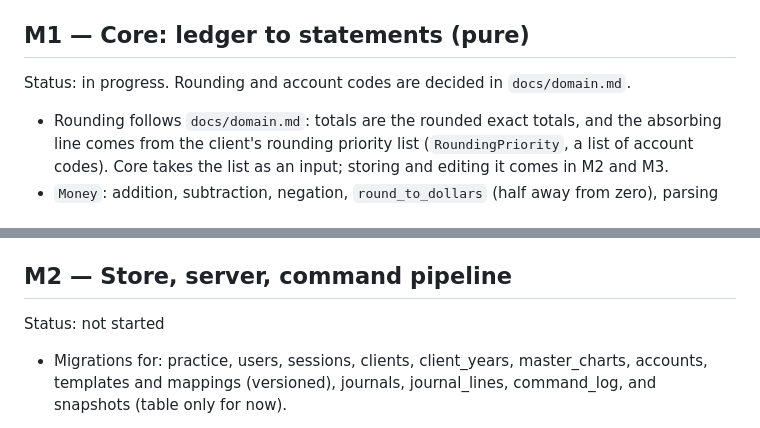
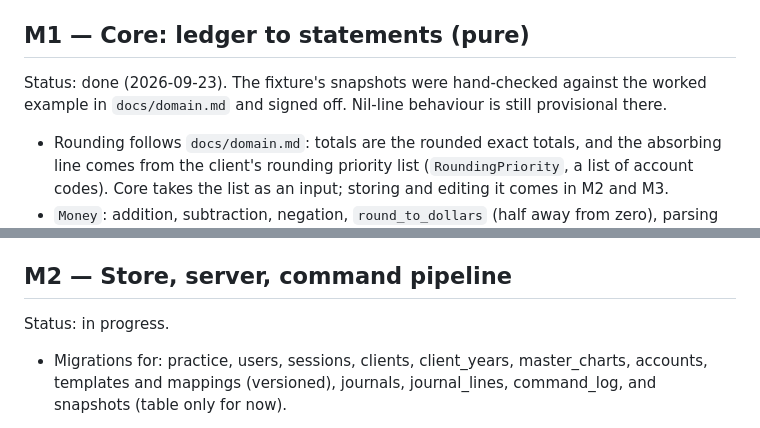
Before and after one commit to frostyosty/BeancountersUnited, a Markdown page: PLAN.md, 2 parts joined by grey strips. GitHub-like rendering.

Commit message:
Mark M1 done and start M2
Co-Authored-By: Claude Opus 5.5 <noreply@anthropic.com>

```diff
--- a/PLAN.md
+++ b/PLAN.md
@@ -33,7 +33,7 @@ Status: done, except for one check: a Codespace built fresh from `.devcontainer`
 Done when: a fresh Codespace runs `make setup && make check` green, and `make dev` serves a page that calls `/api/health` through the Vite proxy.
 
 ## M1 — Core: ledger to statements (pure)
-Status: in progress. Rounding and account codes are decided in `docs/domain.md`.
+Status: done (2026-09-23). The fixture's snapshots were hand-checked against the worked example in `docs/domain.md` and signed off. Nil-line behaviour is still provisional there.
 - Rounding follows `docs/domain.md`: totals are the rounded exact totals, and the absorbing line comes from the client's rounding priority list (`RoundingPriority`, a list of account codes). Core takes the list as an input; storing and editing it comes in M2 and M3.
 - `Money`: addition, subtraction, negation, `round_to_dollars` (half away from zero), parsing and formatting.
 - `AccountCode`, with a normalised sort key that compares numeric segments numerically: "200" < "200.01" < "1100".
@@ -51,7 +51,7 @@ Status: in progress. Rounding and account codes are decided in `docs/domain.md`.
 Done when: a person has reviewed the fixture's ReportDoc snapshots and they match a hand-checked statement recorded in `docs/domain.md`.
 
 ## M2 — Store, server, command pipeline
-Status: not started
+Status: in progress.
 - Migrations for: practice, users, sessions, clients, client_years, master_charts, accounts, templates and mappings (versioned), journals, journal_lines, command_log, and snapshots (table only for now).
 - Command pipeline, in order:
   1. decode
```
Also changed, not shown: CLAUDE.md (+1 -1 lines).
